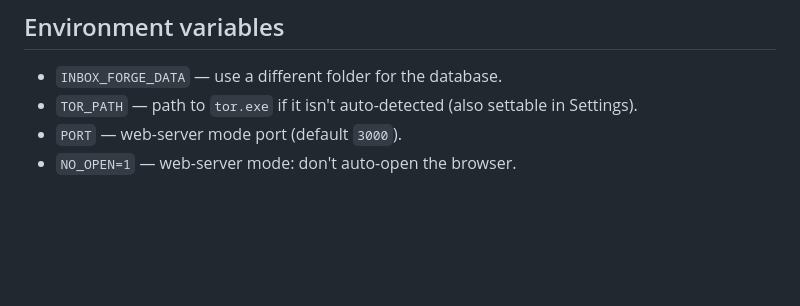
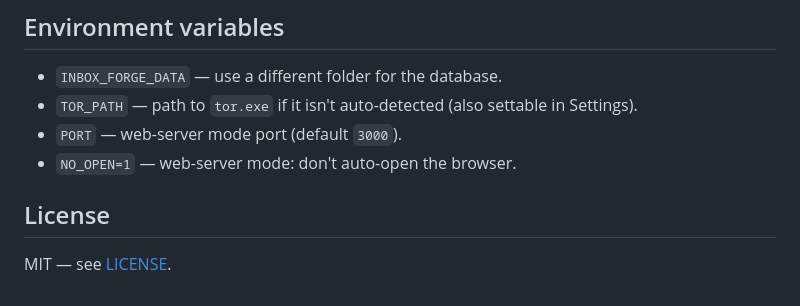
Before and after one commit to semiloker/Bulbox, a Markdown page: README.md, the part around the change. Rendered like a GitHub page; blank space fills up the shorter version.

Commit message:
docs: link the license from the README

```diff
--- a/README.md
+++ b/README.md
@@ -95,3 +95,7 @@ identity with an in-app terminal, sharing that email's Tor circuit.
 - `TOR_PATH` — path to `tor.exe` if it isn't auto-detected (also settable in Settings).
 - `PORT` — web-server mode port (default `3000`).
 - `NO_OPEN=1` — web-server mode: don't auto-open the browser.
+
+## License
+
+MIT — see [LICENSE](LICENSE).
```
